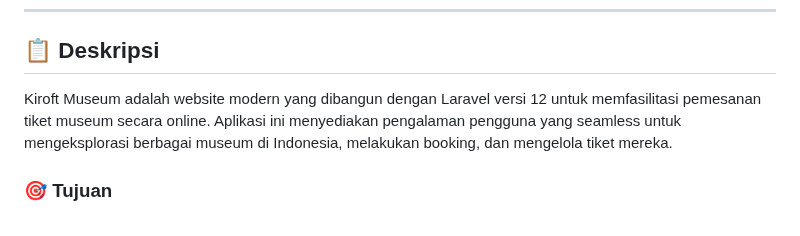
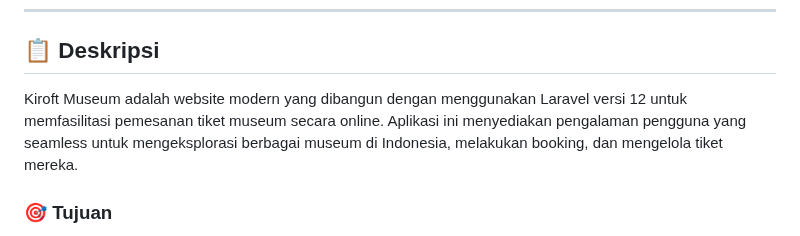
Before and after one commit to RafiiFirdaus/KiroftMuseum, a Markdown page: README.md, the part around the change. GitHub-like rendering.

```diff
--- a/README.md
+++ b/README.md
@@ -16,7 +16,7 @@
 
 ## 📋 **Deskripsi**
 
-Kiroft Museum adalah website modern yang dibangun dengan Laravel versi 12 untuk memfasilitasi pemesanan tiket museum secara online. Aplikasi ini menyediakan pengalaman pengguna yang seamless untuk mengeksplorasi berbagai museum di Indonesia, melakukan booking, dan mengelola tiket mereka.
+Kiroft Museum adalah website modern yang dibangun dengan menggunakan Laravel versi 12 untuk memfasilitasi pemesanan tiket museum secara online. Aplikasi ini menyediakan pengalaman pengguna yang seamless untuk mengeksplorasi berbagai museum di Indonesia, melakukan booking, dan mengelola tiket mereka.
 
 ### 🎯 **Tujuan**
 - Digitalisasi sistem pemesanan tiket museum
```
